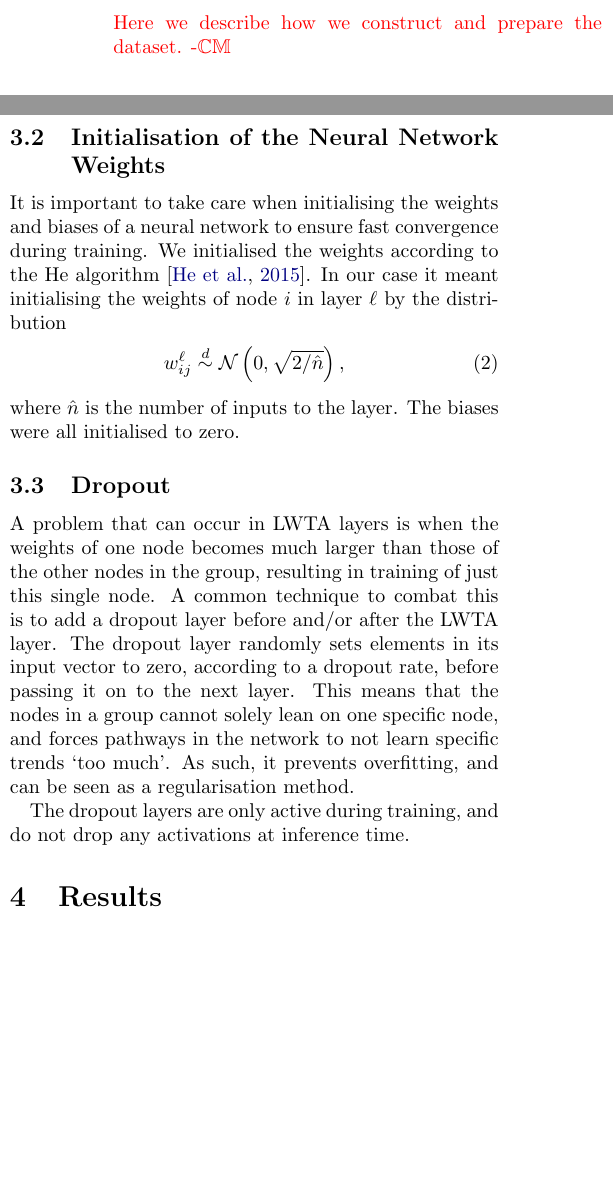
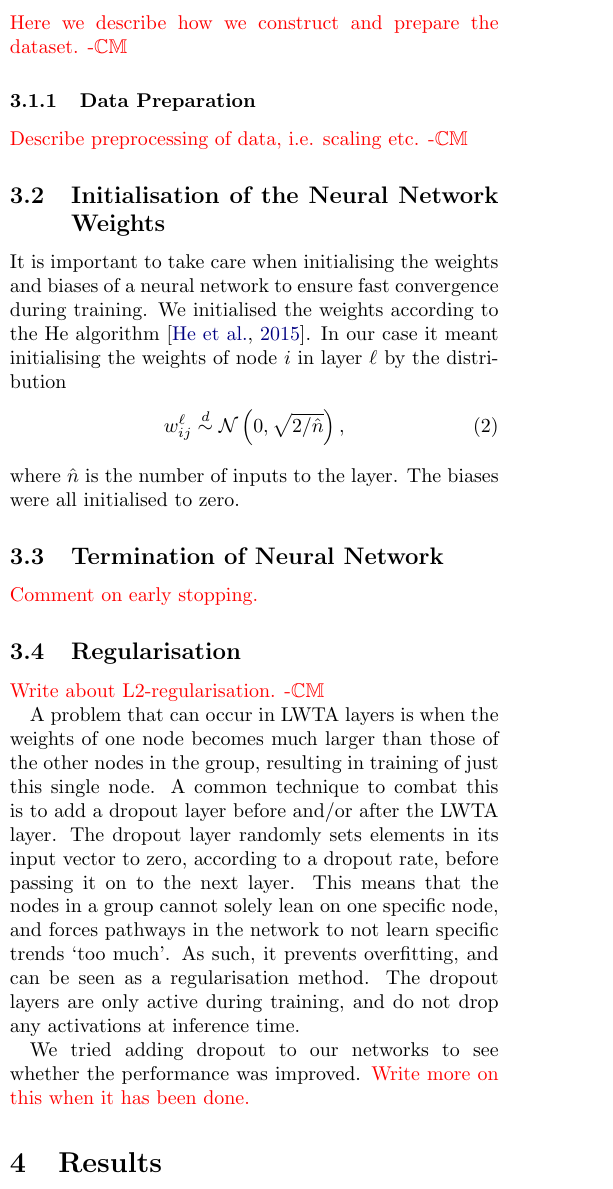
Before and after one commit to hkve/FYS-STK4155, a LaTeX paper (Project3/tex/main.tex, which reads Project3/tex/sections/method.tex): two parts of the columns of page 2 of 3 before the commit and part of one column of page 2 of 3 after it, the two joined at a grey line, cut so that both start at the same text, the shorter picture padded with empty space. Compiled offline with pdfLaTeX.

Commit message:
Write some more theory and method

```diff
--- a/Project3/tex/sections/method.tex
+++ b/Project3/tex/sections/method.tex
@@ -3,7 +3,10 @@ Method here, in past tense.
 We reference like this using \verb|cleveref|: \cref{int:fig:example_a}, \cref{theo:eq:newton2}.
 
 \subsection{Datasets}
-\comment{Here we describe how we construct and prepare the dataset. -\Carl}
+    \comment{Here we describe how we construct and prepare the dataset. -\Carl}
+
+    \subsubsection{Data Preparation}
+        \comment{Describe preprocessing of data, i.e. scaling etc. -\Carl}
 
 
 \subsection{Initialisation of the Neural Network Weights}
@@ -14,7 +17,13 @@ We reference like this using \verb|cleveref|: \cref{int:fig:example_a}, \cref{th
     where $\hat{n}$ is the number of inputs to the layer. The biases were all initialised to zero.
 
 
-\subsection{Dropout}
-    A problem that can occur in LWTA layers is when the weights of one node becomes much larger than those of the other nodes in the group, resulting in training of just this single node. A common technique to combat this is to add a dropout layer before and/or after the LWTA layer. The dropout layer randomly sets elements in its input vector to zero, according to a dropout rate, before passing it on to the next layer. This means that the nodes in a group cannot solely lean on one specific node, and forces pathways in the network to not learn specific trends `too much'. As such, it prevents overfitting, and can be seen as a regularisation method.
+\subsection{Termination of Neural Network}
+    \comment{Comment on early stopping.}
 
-    The dropout layers are only active during training, and do not drop any activations at inference time.
+
+\subsection{Regularisation}
+    \comment{Write about L2-regularisation. -\Carl}
+
+    A problem that can occur in LWTA layers is when the weights of one node becomes much larger than those of the other nodes in the group, resulting in training of just this single node. A common technique to combat this is to add a dropout layer before and/or after the LWTA layer. The dropout layer randomly sets elements in its input vector to zero, according to a dropout rate, before passing it on to the next layer. This means that the nodes in a group cannot solely lean on one specific node, and forces pathways in the network to not learn specific trends `too much'. As such, it prevents overfitting, and can be seen as a regularisation method. The dropout layers are only active during training, and do not drop any activations at inference time.
+
+    We tried adding dropout to our networks to see whether the performance was improved. \comment{Write more on this when it has been done.}
```
Also changed, not shown: Project3/tex/sections/theory.tex (+2 -2 lines).
